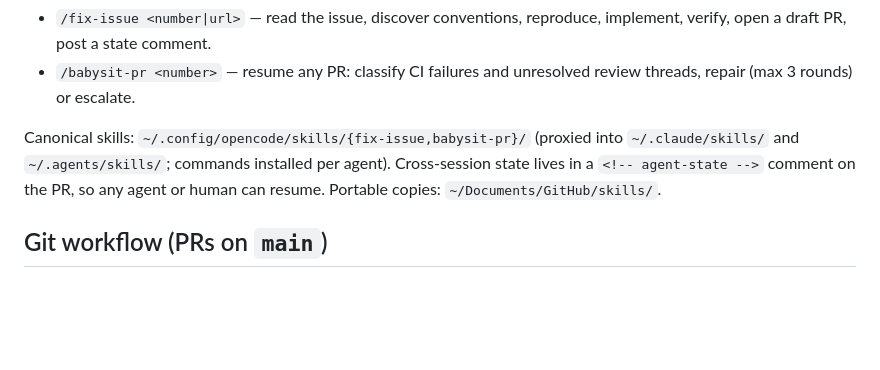
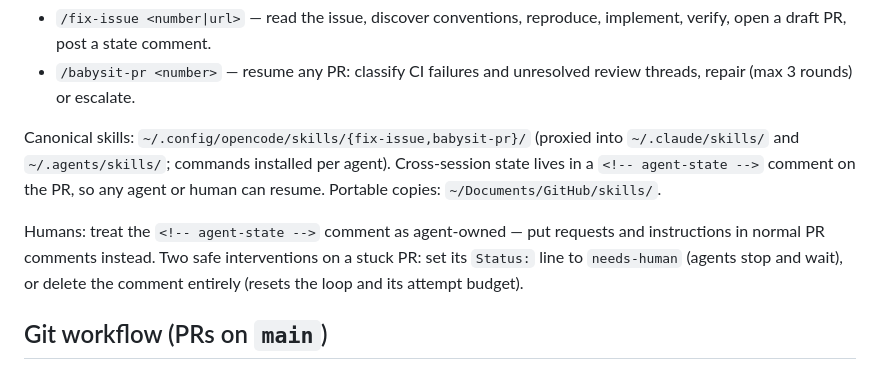
Before and after one commit to nickth3man/agentic, a Markdown page: AGENTS.md, the part around the change. Drawn GitHub-style; blank space fills up the shorter version.

Commit message:
docs: document safe human interventions on the agent-state comment
Addresses Sourcery review feedback on #47: contributors now know the
<!-- agent-state --> comment is agent-owned and which two edits are safe
(Status: needs-human to pause agents; delete to reset loop and budget).
Same contract added to the skills' state-format.md reference.

Co-Authored-By: Claude Fable 5 <noreply@anthropic.com>

```diff
--- a/AGENTS.md
+++ b/AGENTS.md
@@ -164,6 +164,11 @@ agent). Cross-session state lives in a `<!-- agent-state -->` comment on the
 PR, so any agent or human can resume. Portable copies:
 `~/Documents/GitHub/skills/`.
 
+Humans: treat the `<!-- agent-state -->` comment as agent-owned — put requests
+and instructions in normal PR comments instead. Two safe interventions on a
+stuck PR: set its `Status:` line to `needs-human` (agents stop and wait), or
+delete the comment entirely (resets the loop and its attempt budget).
+
 ## Git workflow (PRs on `main`)
 
 `main` is protected: PRs required, no force-push, no deletion. CI runs three
```
